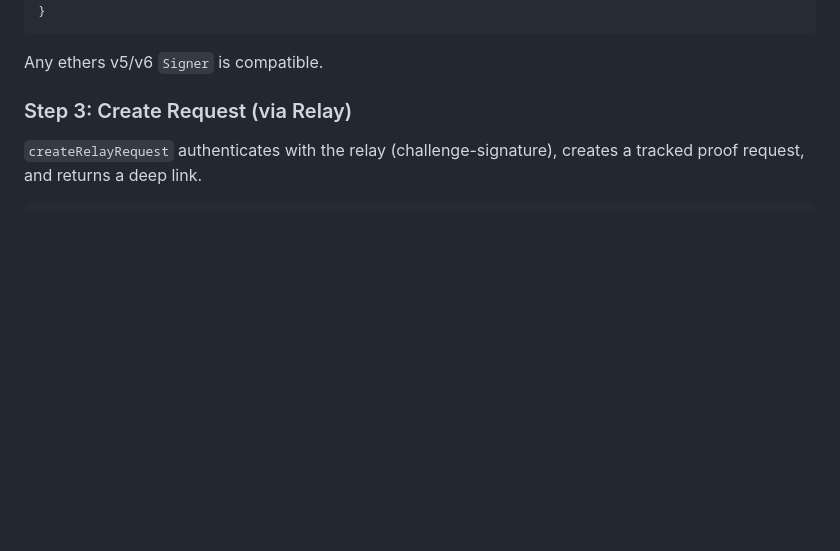
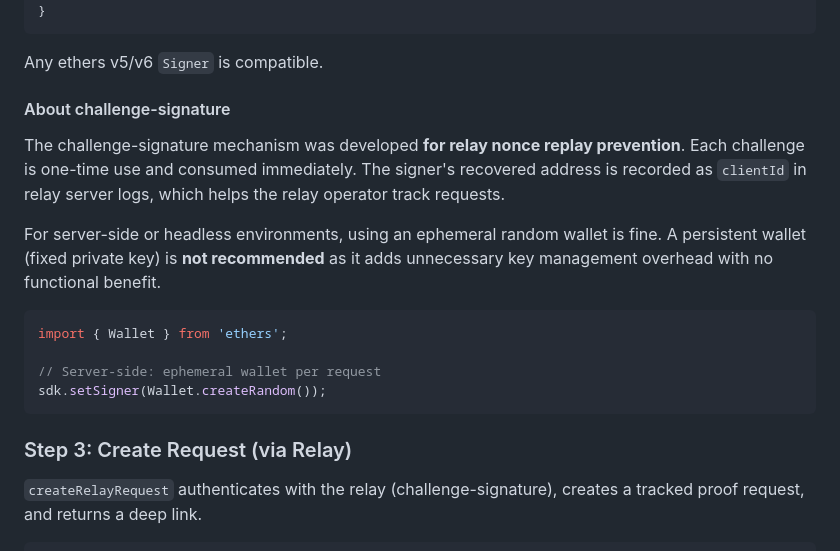
Before and after one commit to zkproofport/proofport-app-sdk, a Markdown page: README.md, the part around the change. Drawn GitHub-style; blank space fills up the shorter version.

Commit message:
docs: add challenge-signature explanation and ephemeral wallet guide

````diff
--- a/README.md
+++ b/README.md
@@ -158,6 +158,19 @@ interface WalletSigner {
 ```
 
 Any ethers v5/v6 `Signer` is compatible.
+
+#### About challenge-signature
+
+The challenge-signature mechanism was developed **for relay nonce replay prevention**. Each challenge is one-time use and consumed immediately. The signer's recovered address is recorded as `clientId` in relay server logs, which helps the relay operator track requests.
+
+For server-side or headless environments, using an ephemeral random wallet is fine. A persistent wallet (fixed private key) is **not recommended** as it adds unnecessary key management overhead with no functional benefit.
+
+```typescript
+import { Wallet } from 'ethers';
+
+// Server-side: ephemeral wallet per request
+sdk.setSigner(Wallet.createRandom());
+```
 
 ### Step 3: Create Request (via Relay)
 
````
